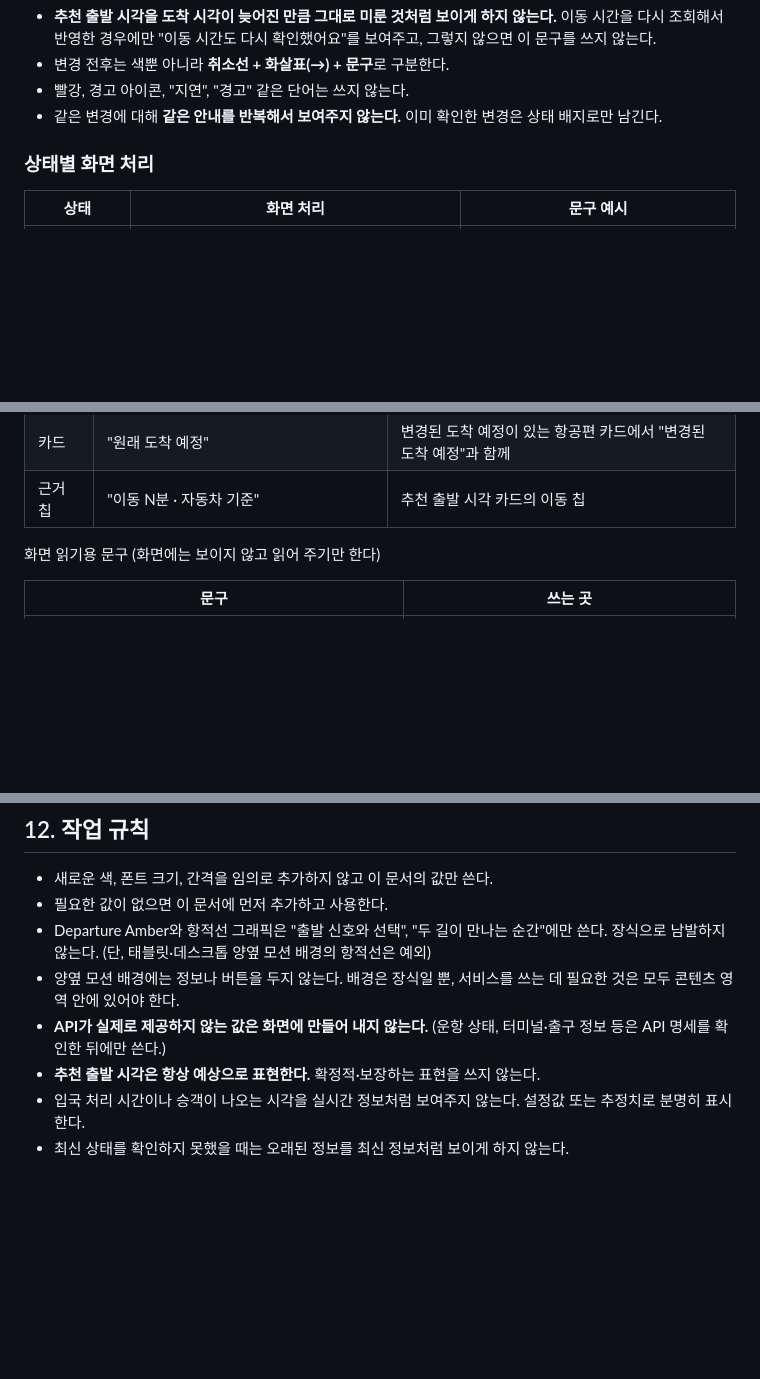
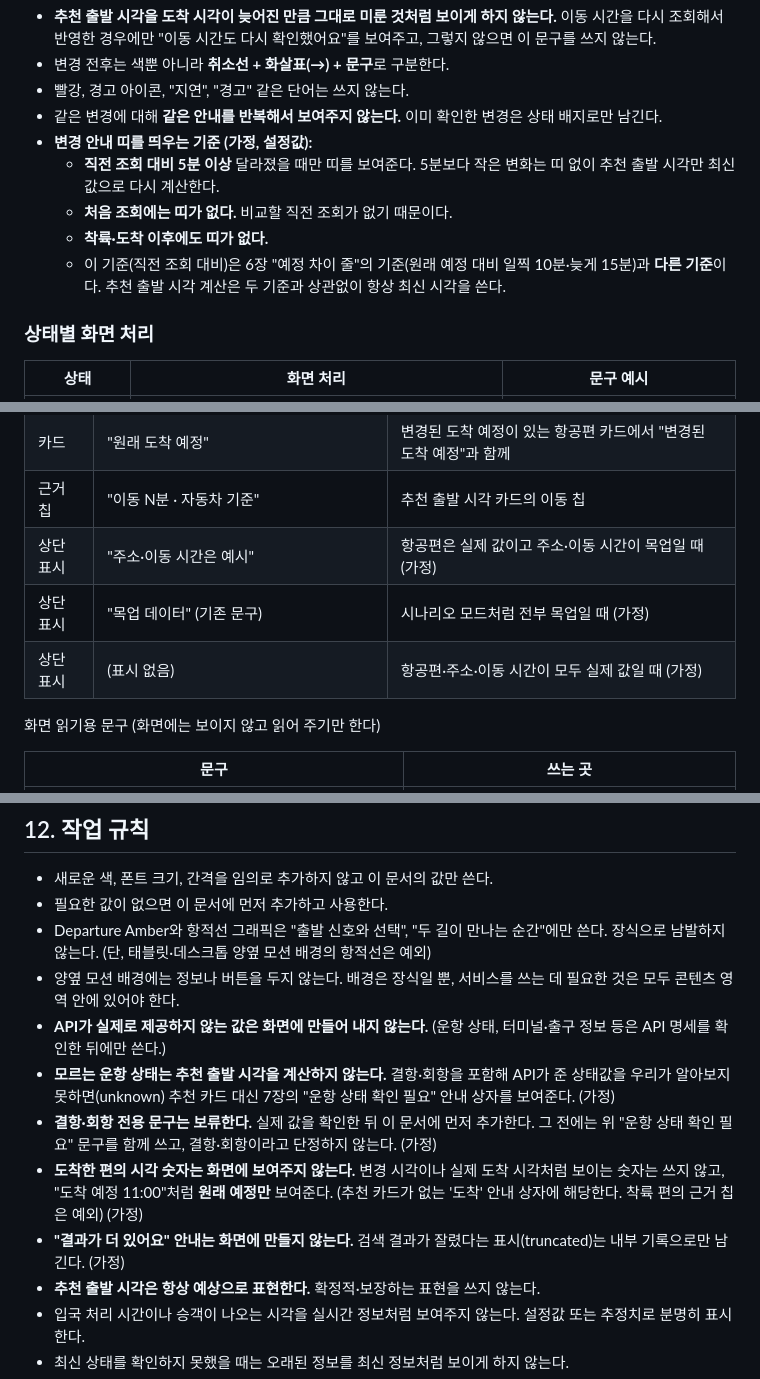
Before and after one commit to kebin-523/majung-project, a Markdown page: DesignGuide.md, 3 parts joined by grey strips. Rendered like a GitHub page; blank space fills up the shorter version.

Commit message:
DesignGuide: 일찍·늦게 도착 안내, 착륙·도착·운항 상태 확인 필요 문구, 상단 표시, 변경 안내 띠 기준 추가
Co-Authored-By: Claude Sonnet 5.5 <noreply@anthropic.com>

```diff
--- a/DesignGuide.md
+++ b/DesignGuide.md
@@ -414,6 +422,11 @@
 - 변경 전후는 색뿐 아니라 **취소선 + 화살표(→) + 문구**로 구분한다.
 - 빨강, 경고 아이콘, "지연", "경고" 같은 단어는 쓰지 않는다.
 - 같은 변경에 대해 **같은 안내를 반복해서 보여주지 않는다.** 이미 확인한 변경은 상태 배지로만 남긴다.
+- **변경 안내 띠를 띄우는 기준 (가정, 설정값):**
+  - **직전 조회 대비 5분 이상** 달라졌을 때만 띠를 보여준다. 5분보다 작은 변화는 띠 없이 추천 출발 시각만 최신 값으로 다시 계산한다.
+  - **처음 조회에는 띠가 없다.** 비교할 직전 조회가 없기 때문이다.
+  - **착륙·도착 이후에도 띠가 없다.**
+  - 이 기준(직전 조회 대비)은 6장 "예정 차이 줄"의 기준(원래 예정 대비 일찍 10분·늦게 15분)과 **다른 기준**이다. 추천 출발 시각 계산은 두 기준과 상관없이 항상 최신 시각을 쓴다.
 
 ### 상태별 화면 처리
 
@@ -467,6 +487,9 @@
 | 오류 | "이동 시간을 다시 확인하지 못했어요. 잠시 후 다시 시도해 주세요." | "이동 시간 다시 확인" 실패 (이전 이동 시간으로 계산한 추천 시각은 그대로 둔다) |
 | 카드 | "원래 도착 예정" | 변경된 도착 예정이 있는 항공편 카드에서 "변경된 도착 예정"과 함께 |
 | 근거 칩 | "이동 N분 · 자동차 기준" | 추천 출발 시각 카드의 이동 칩 |
+| 상단 표시 | "주소·이동 시간은 예시" | 항공편은 실제 값이고 주소·이동 시간이 목업일 때 (가정) |
+| 상단 표시 | "목업 데이터" (기존 문구) | 시나리오 모드처럼 전부 목업일 때 (가정) |
+| 상단 표시 | (표시 없음) | 항공편·주소·이동 시간이 모두 실제 값일 때 (가정) |
 
 화면 읽기용 문구 (화면에는 보이지 않고 읽어 주기만 한다)
 
@@ -573,6 +596,10 @@
 - Departure Amber와 항적선 그래픽은 "출발 신호와 선택", "두 길이 만나는 순간"에만 쓴다. 장식으로 남발하지 않는다. (단, 태블릿·데스크톱 양옆 모션 배경의 항적선은 예외)
 - 양옆 모션 배경에는 정보나 버튼을 두지 않는다. 배경은 장식일 뿐, 서비스를 쓰는 데 필요한 것은 모두 콘텐츠 영역 안에 있어야 한다.
 - **API가 실제로 제공하지 않는 값은 화면에 만들어 내지 않는다.** (운항 상태, 터미널·출구 정보 등은 API 명세를 확인한 뒤에만 쓴다.)
+- **모르는 운항 상태는 추천 출발 시각을 계산하지 않는다.** 결항·회항을 포함해 API가 준 상태값을 우리가 알아보지 못하면(unknown) 추천 카드 대신 7장의 "운항 상태 확인 필요" 안내 상자를 보여준다. (가정)
+- **결항·회항 전용 문구는 보류한다.** 실제 값을 확인한 뒤 이 문서에 먼저 추가한다. 그 전에는 위 "운항 상태 확인 필요" 문구를 함께 쓰고, 결항·회항이라고 단정하지 않는다. (가정)
+- **도착한 편의 시각 숫자는 화면에 보여주지 않는다.** 변경 시각이나 실제 도착 시각처럼 보이는 숫자는 쓰지 않고, "도착 예정 11:00"처럼 **원래 예정만** 보여준다. (추천 카드가 없는 '도착' 안내 상자에 해당한다. 착륙 편의 근거 칩은 예외) (가정)
+- **"결과가 더 있어요" 안내는 화면에 만들지 않는다.** 검색 결과가 잘렸다는 표시(truncated)는 내부 기록으로만 남긴다. (가정)
 - **추천 출발 시각은 항상 예상으로 표현한다.** 확정적·보장하는 표현을 쓰지 않는다.
 - 입국 처리 시간이나 승객이 나오는 시각을 실시간 정보처럼 보여주지 않는다. 설정값 또는 추정치로 분명히 표시한다.
 - 최신 상태를 확인하지 못했을 때는 오래된 정보를 최신 정보처럼 보이게 하지 않는다.
```
Also changed, not shown: other parts of DesignGuide.md (+16 -1 lines).
